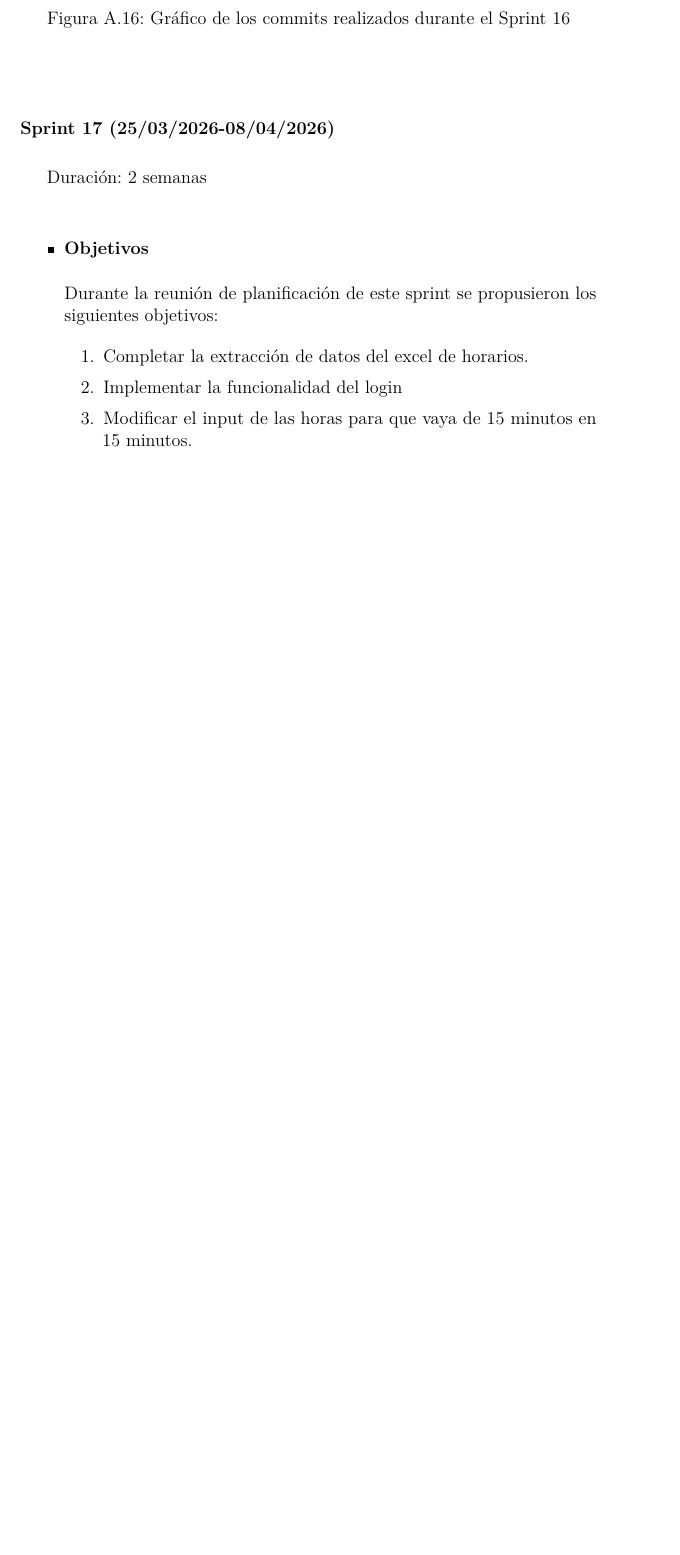
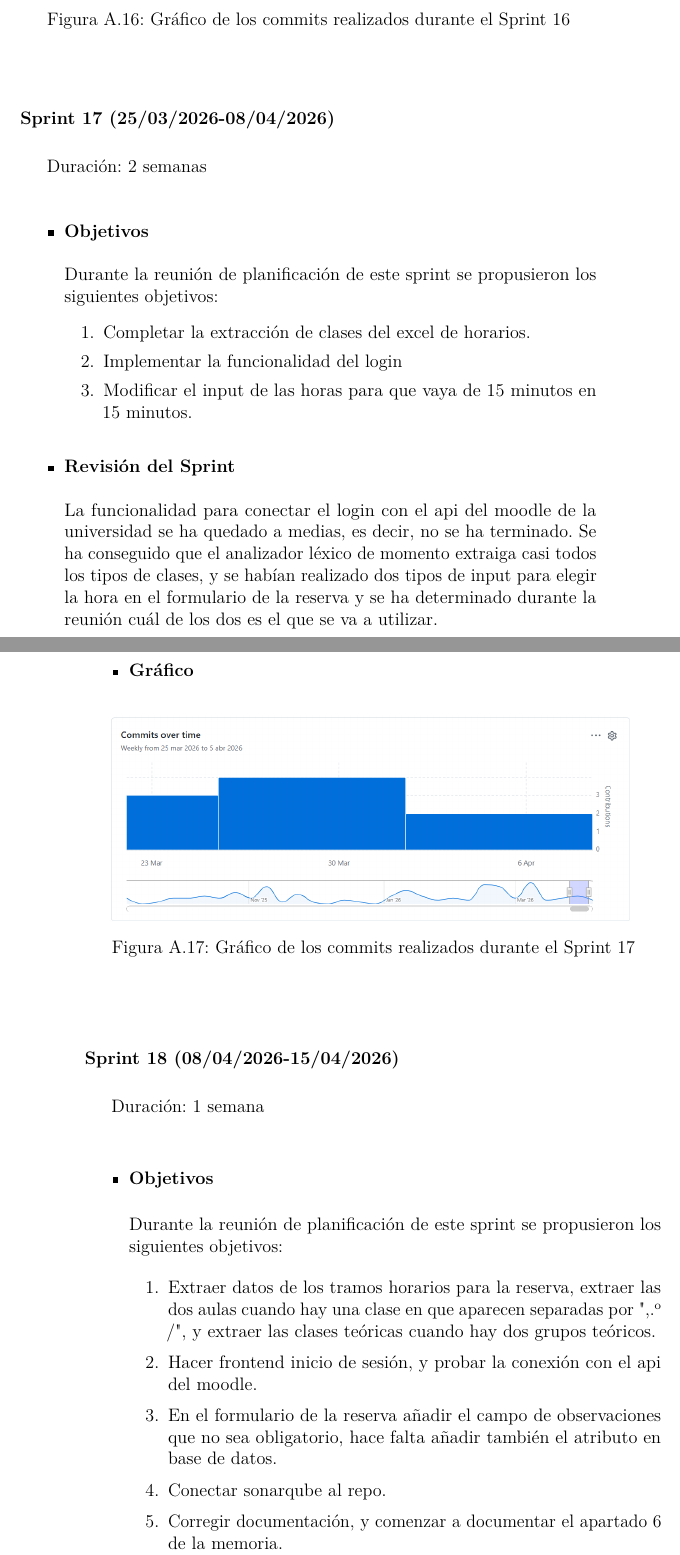
Before and after one commit to rebecacuestaestepar/Trabajo-Fin-de-Grado-2025-2026, a LaTeX book (doc/anexos.tex, which reads doc/tex/A_Plan_proyecto.tex): part of page 25 of 65 before the commit and two parts of pages 25 and 26 of 67 after it, the two joined at a grey line, cut so that both start at the same text, the shorter picture padded with empty space. Compiled offline with pdfLaTeX.

Commit message:
Añadir los objetivos del nuevo sprint, revisión del sprint 17 y el gráfico de este

```diff
--- a/doc/tex/A_Plan_proyecto.tex
+++ b/doc/tex/A_Plan_proyecto.tex
@@ -322,9 +322,28 @@ Duración: 3 semanas
 		\item\bloque{Objetivos}
 		Durante la reunión de planificación de este sprint se propusieron los siguientes objetivos:
 		\begin{enumerate}
-			\item Completar la extracción de datos del excel de horarios.
+			\item Completar la extracción de clases del excel de horarios.
 			\item Implementar la funcionalidad del login
 			\item Modificar el input de las horas para que vaya de 15 minutos en 15 minutos.
+		\end{enumerate}
+		\item\bloque{Revisión del Sprint}
+		La funcionalidad para conectar el login con el api del moodle de la universidad se ha quedado a medias, es decir, no se ha terminado. Se ha conseguido que el analizador léxico de momento extraiga casi todos los tipos de clases, y se habían realizado dos tipos de input para elegir la hora en el formulario de la reserva y se ha determinado durante la reunión cuál de los dos es el que se va a utilizar.
+
+		\item\bloque{Gráfico} \imagen{img/Sprint 17.png}{Gráfico de los commits realizados durante el Sprint 17}
+	\end{itemize}
+\end{Sprint}
+
+\begin{Sprint}{18}{08/04/2026-15/04/2026}
+	Duración: 1 semana
+	\begin{itemize}
+		\item\bloque{Objetivos}
+		Durante la reunión de planificación de este sprint se propusieron los siguientes objetivos:
+		\begin{enumerate}
+			\item Extraer datos de los tramos horarios para la reserva, extraer las dos aulas cuando hay una clase en que aparecen separadas por "," o "/", y extraer las clases teóricas cuando hay dos grupos teóricos.
+			\item Hacer frontend inicio de sesión, y probar la conexión con el api del moodle.
+			\item En el formulario de la reserva añadir el campo de observaciones que no sea obligatorio, hace falta añadir también el atributo en base de datos.
+			\item Conectar sonarqube al repo.
+			\item Corregir documentación, y comenzar a documentar el apartado 6 de la memoria.
 		\end{enumerate}
 		\item\bloque{Revisión del Sprint}
 
```
Also changed, not shown: doc/anexos.pdf, doc/img/Sprint 17.png (added).
